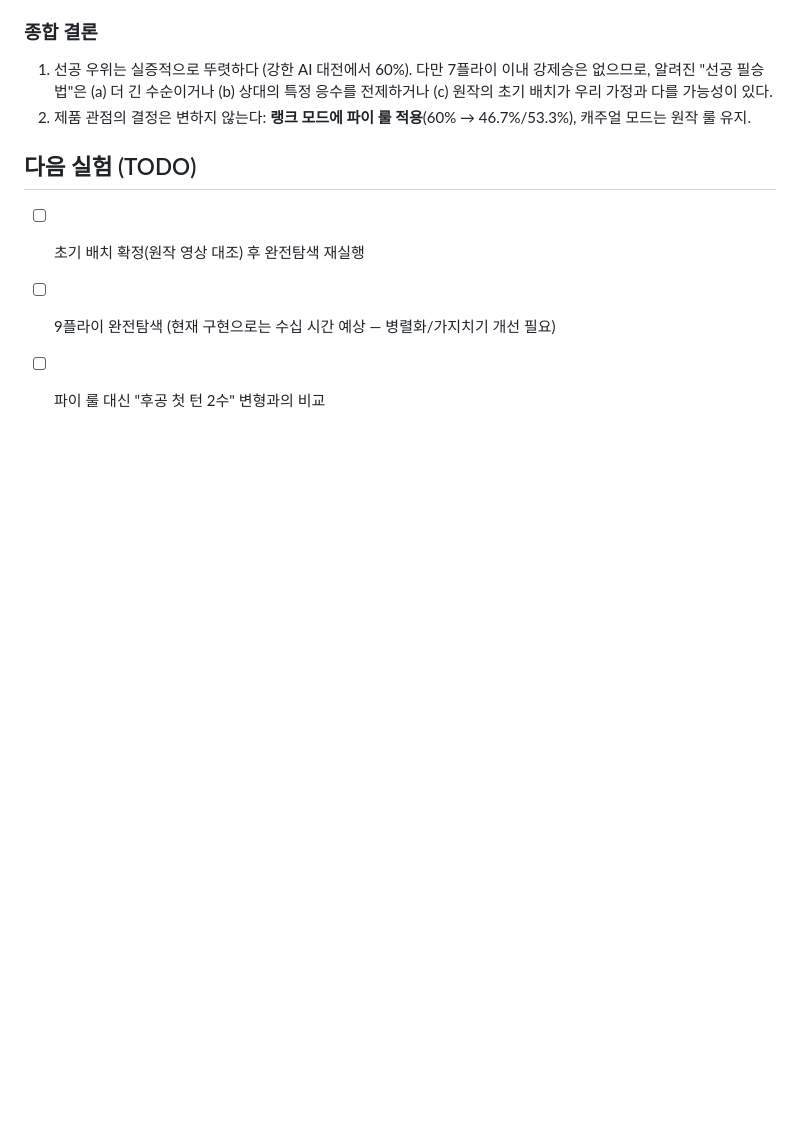
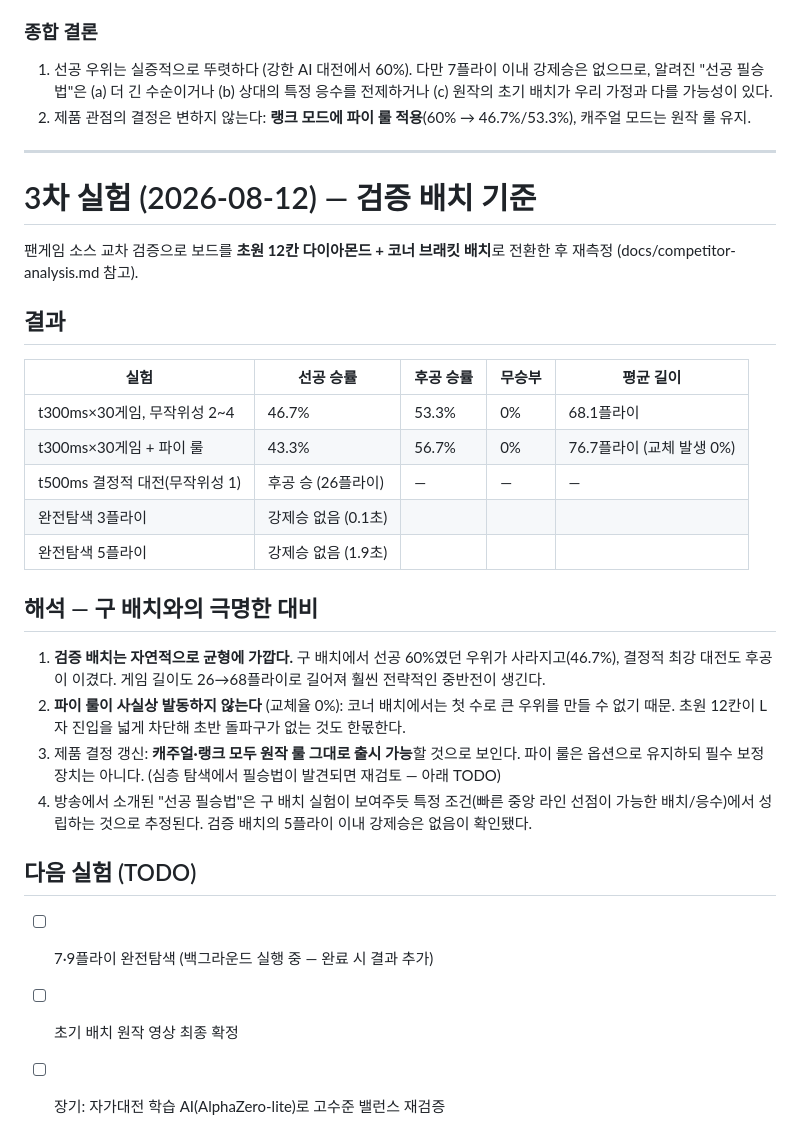
Before and after one commit to sangmin082/run_the_horses, a Markdown page: docs/balance-report.md, the part around the change. Rendered like a GitHub page; blank space fills up the shorter version.

Commit message:
Record 3rd balance experiment on verified layout
검증 배치 기준: 선공 46.7%로 자연 균형, 결정적 대전 후공 승(26플라이),
5플라이 내 강제승 없음, 파이 룰 교체 발동 0% — 원작 룰 그대로 출시 가능 전망

Co-Authored-By: Claude Fable 5 <noreply@anthropic.com>
Claude-Session: https://claude.ai/code/session_014mpDh8QR6VeE1efjT8PbpD

```diff
--- a/docs/balance-report.md
+++ b/docs/balance-report.md
@@ -94,8 +94,40 @@ f5 말이 동쪽으로 슬라이드해 f7 블로커에 막혀 f6에 정확히
 2. 제품 관점의 결정은 변하지 않는다: **랭크 모드에 파이 룰 적용**(60% → 46.7%/53.3%),
    캐주얼 모드는 원작 룰 유지.
 
+---
+
+# 3차 실험 (2026-08-12) — 검증 배치 기준
+
+팬게임 소스 교차 검증으로 보드를 **초원 12칸 다이아몬드 + 코너 브래킷 배치**로
+전환한 후 재측정 (docs/competitor-analysis.md 참고).
+
+## 결과
+
+| 실험 | 선공 승률 | 후공 승률 | 무승부 | 평균 길이 |
+|------|-----------|-----------|--------|-----------|
+| t300ms×30게임, 무작위성 2~4 | 46.7% | 53.3% | 0% | 68.1플라이 |
+| t300ms×30게임 + 파이 룰 | 43.3% | 56.7% | 0% | 76.7플라이 (교체 발생 0%) |
+| t500ms 결정적 대전(무작위성 1) | 후공 승 (26플라이) | — | — | — |
+| 완전탐색 3플라이 | 강제승 없음 (0.1초) | | | |
+| 완전탐색 5플라이 | 강제승 없음 (1.9초) | | | |
+
+## 해석 — 구 배치와의 극명한 대비
+
+1. **검증 배치는 자연적으로 균형에 가깝다.** 구 배치에서 선공 60%였던 우위가
+   사라지고(46.7%), 결정적 최강 대전도 후공이 이겼다. 게임 길이도 26→68플라이로
+   길어져 훨씬 전략적인 중반전이 생긴다.
+2. **파이 룰이 사실상 발동하지 않는다** (교체율 0%): 코너 배치에서는 첫 수로 큰
+   우위를 만들 수 없기 때문. 초원 12칸이 L자 진입을 넓게 차단해 초반 돌파구가
+   없는 것도 한몫한다.
+3. 제품 결정 갱신: **캐주얼·랭크 모두 원작 룰 그대로 출시 가능**할 것으로 보인다.
+   파이 룰은 옵션으로 유지하되 필수 보정 장치는 아니다. (심층 탐색에서 필승법이
+   발견되면 재검토 — 아래 TODO)
+4. 방송에서 소개된 "선공 필승법"은 구 배치 실험이 보여주듯 특정 조건(빠른 중앙
+   라인 선점이 가능한 배치/응수)에서 성립하는 것으로 추정된다. 검증 배치의
+   5플라이 이내 강제승은 없음이 확인됐다.
+
 ## 다음 실험 (TODO)
 
-- [ ] 초기 배치 확정(원작 영상 대조) 후 완전탐색 재실행
-- [ ] 9플라이 완전탐색 (현재 구현으로는 수십 시간 예상 — 병렬화/가지치기 개선 필요)
-- [ ] 파이 룰 대신 "후공 첫 턴 2수" 변형과의 비교
+- [ ] 7·9플라이 완전탐색 (백그라운드 실행 중 — 완료 시 결과 추가)
+- [ ] 초기 배치 원작 영상 최종 확정
+- [ ] 장기: 자가대전 학습 AI(AlphaZero-lite)로 고수준 밸런스 재검증
```
Also changed, not shown: PLAN.md (+4 -3 lines).
